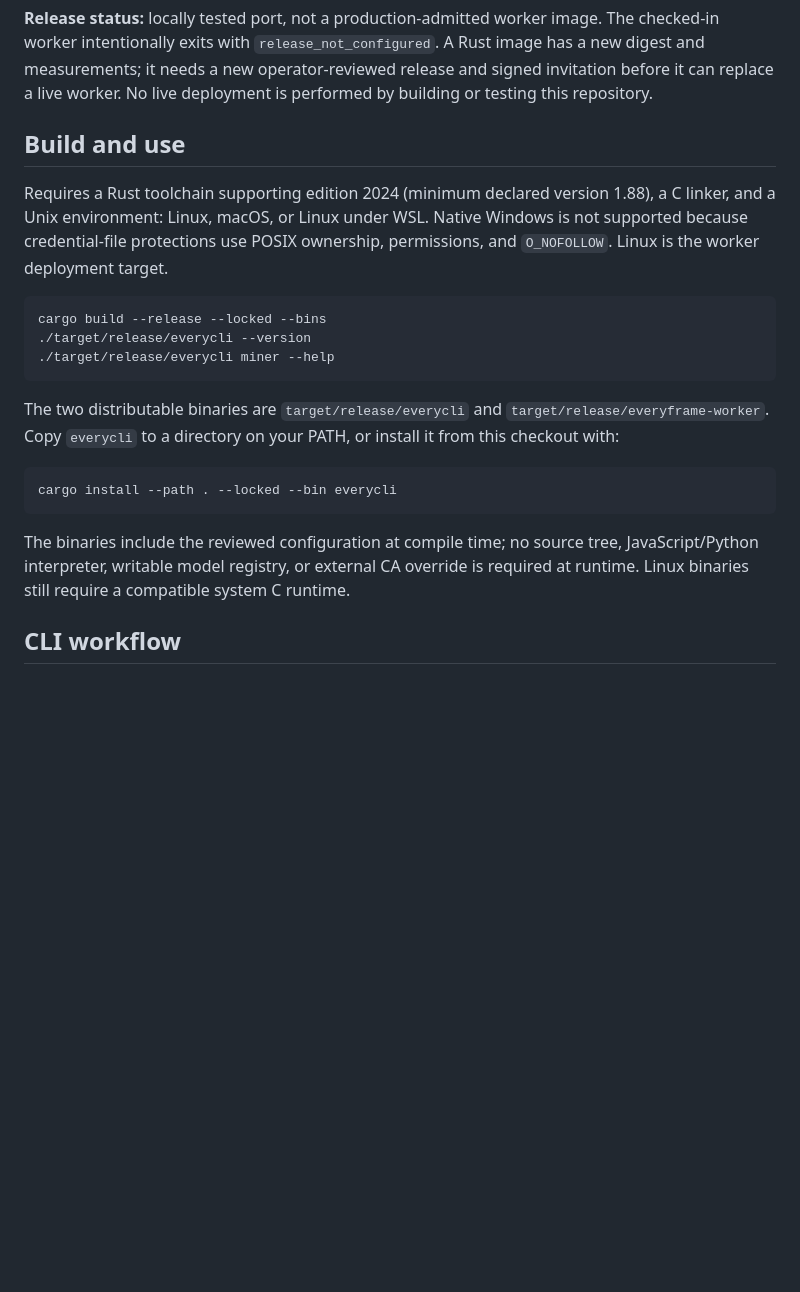
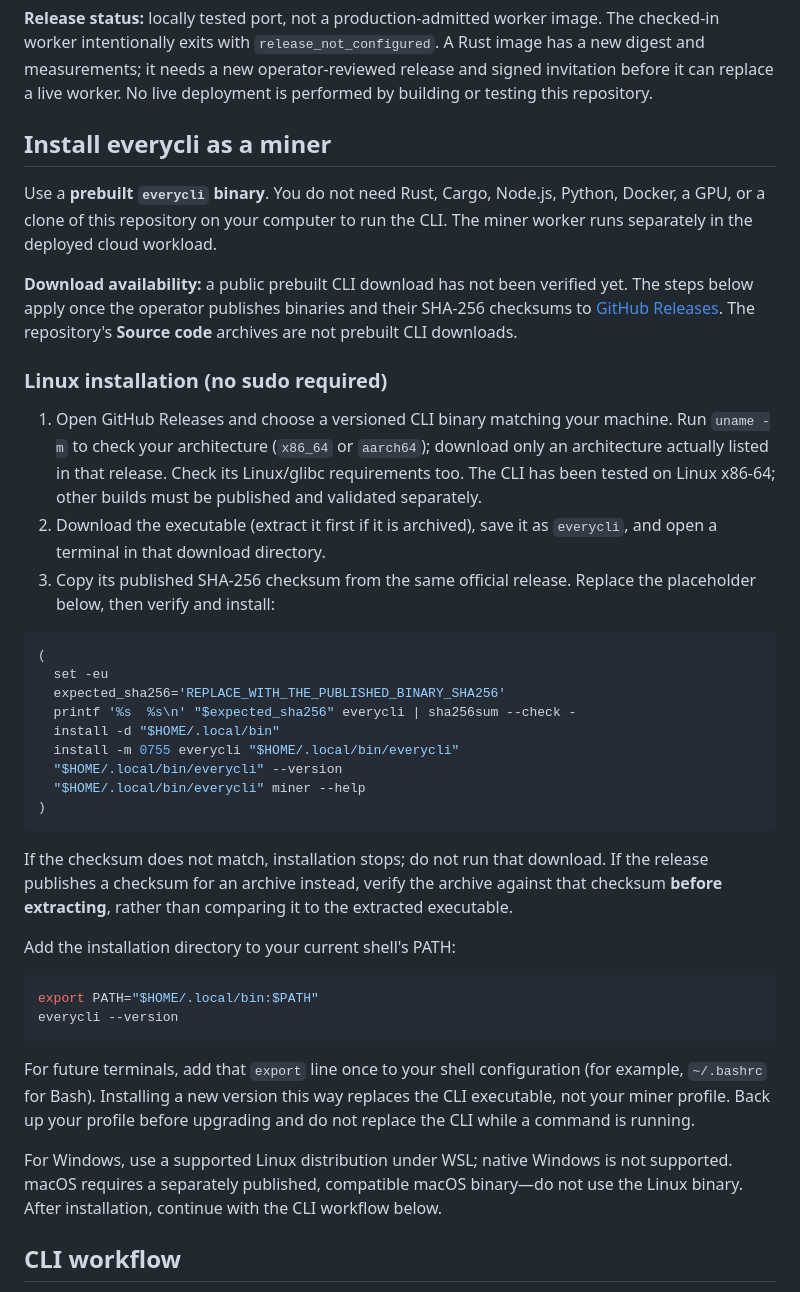
Before and after one commit to everyframe-studio/everyframe-miner, a Markdown page: README.md, the part around the change. Drawn GitHub-style; blank space fills up the shorter version.

Commit message:
docs: replace build instructions with prebuilt CLI installation guide

````diff
--- a/README.md
+++ b/README.md
@@ -15,30 +15,61 @@ image has a new digest and measurements; it needs a new operator-reviewed releas
 and signed invitation before it can replace a live worker. No live deployment is
 performed by building or testing this repository.
 
-## Build and use
+## Install everycli as a miner
 
-Requires a Rust toolchain supporting edition 2024 (minimum declared version 1.88),
-a C linker, and a Unix environment: Linux, macOS, or Linux under WSL. Native
-Windows is not supported because credential-file protections use POSIX ownership,
-permissions, and `O_NOFOLLOW`. Linux is the worker deployment target.
+Use a **prebuilt `everycli` binary**. You do not need Rust, Cargo, Node.js, Python,
+Docker, a GPU, or a clone of this repository on your computer to run the CLI.
+The miner worker runs separately in the deployed cloud workload.
+
+**Download availability:** a public prebuilt CLI download has not been verified
+yet. The steps below apply once the operator publishes binaries and their
+SHA-256 checksums to [GitHub Releases](https://github.com/everyframe-studios/everyframe-miner/releases).
+The repository's **Source code** archives are not prebuilt CLI downloads.
+
+### Linux installation (no sudo required)
+
+1. Open GitHub Releases and choose a versioned CLI binary matching your machine.
+   Run `uname -m` to check your architecture (`x86_64` or `aarch64`); download only
+   an architecture actually listed in that release. Check its Linux/glibc
+   requirements too. The CLI has been tested on Linux x86-64; other builds must
+   be published and validated separately.
+2. Download the executable (extract it first if it is archived), save it as
+   `everycli`, and open a terminal in that download directory.
+3. Copy its published SHA-256 checksum from the same official release. Replace
+   the placeholder below, then verify and install:
 
 ```sh
-cargo build --release --locked --bins
-./target/release/everycli --version
-./target/release/everycli miner --help
+(
+  set -eu
+  expected_sha256='REPLACE_WITH_THE_PUBLISHED_BINARY_SHA256'
+  printf '%s  %s\n' "$expected_sha256" everycli | sha256sum --check -
+  install -d "$HOME/.local/bin"
+  install -m 0755 everycli "$HOME/.local/bin/everycli"
+  "$HOME/.local/bin/everycli" --version
+  "$HOME/.local/bin/everycli" miner --help
+)
 ```
 
-The two distributable binaries are `target/release/everycli` and
-`target/release/everyframe-worker`. Copy `everycli` to a directory on your PATH,
-or install it from this checkout with:
+If the checksum does not match, installation stops; do not run that download.
+If the release publishes a checksum for an archive instead, verify the archive
+against that checksum **before extracting**, rather than comparing it to the
+extracted executable.
+
+Add the installation directory to your current shell's PATH:
 
 ```sh
-cargo install --path . --locked --bin everycli
+export PATH="$HOME/.local/bin:$PATH"
+everycli --version
 ```
 
-The binaries include the reviewed configuration at compile time; no source tree,
-JavaScript/Python interpreter, writable model registry, or external CA override is
-required at runtime. Linux binaries still require a compatible system C runtime.
+For future terminals, add that `export` line once to your shell configuration
+(for example, `~/.bashrc` for Bash). Installing a new version this way replaces
+the CLI executable, not your miner profile. Back up your profile before upgrading
+and do not replace the CLI while a command is running.
+
+For Windows, use a supported Linux distribution under WSL; native Windows is not
+supported. macOS requires a separately published, compatible macOS binary—do not
+use the Linux binary. After installation, continue with the CLI workflow below.
 
 ## CLI workflow
 
````
